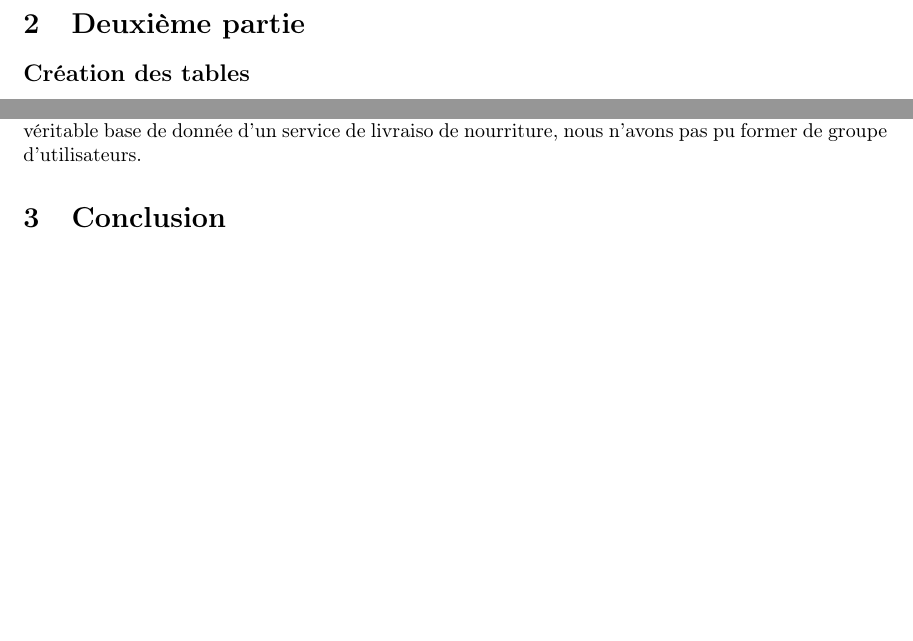
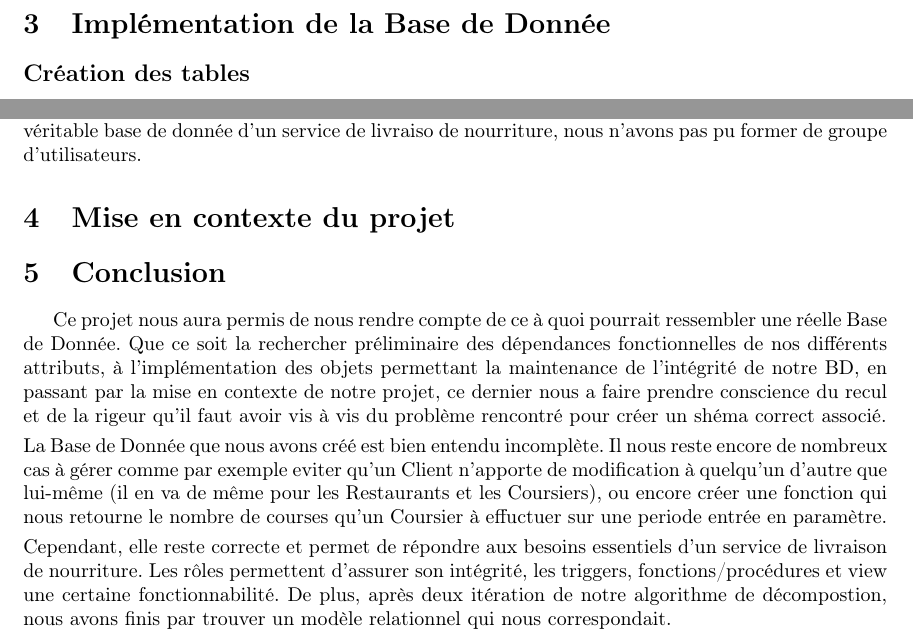
Before and after one commit to TinkyValou/DataBase-Project, a LaTeX document (Rapport/Latex/main.tex): two parts of pages 6 and 8 of 8, joined at a grey line, cut at the place of the change, the shorter picture padded with empty space. Compiled offline with pdfLaTeX.

Commit message:
Push dans'l fond

```diff
--- a/Rapport/Latex/main.tex
+++ b/Rapport/Latex/main.tex
@@ -180,7 +181,7 @@
             \end{figure}
             \newpage
 
-    \section{Deuxième partie}
+    \section{Implémentation de la Base de Donnée}
         \subsection*{Création des tables}
 
 
@@ -253,6 +254,12 @@
             \subsubsection*{Attribution des rôles aux utilisateurs}
                 Pour l'attribution des rôles aux utilisateurs, chaque memebre du groupe s'est vu assigner un rôle différent. Comme nous sommes peu comparé au nombre d'utilisateurs que pourrait acceuillir une véritable base de donnée d'un service de livraiso de nourriture, nous n'avons pas pu former de groupe d'utilisateurs.
 
+    \section{Mise en contexte du projet}
+
     \section{Conclusion}
+        Ce projet nous aura permis de nous rendre compte de ce à quoi pourrait ressembler une réelle Base de Donnée. Que ce soit la rechercher préliminaire des dépendances fonctionnelles de nos différents attributs, à l'implémentation des objets permettant la maintenance de l'intégrité de notre BD, en passant par la mise en contexte de notre projet, ce dernier nous a faire prendre conscience du recul et de la rigeur qu'il faut avoir vis à vis du problème rencontré pour créer un shéma correct associé.\smallskip
 
+        \noindent La Base de Donnée que nous avons créé est bien entendu incomplète. Il nous reste encore de nombreux cas à gérer comme par exemple eviter qu'un Client n'apporte de modification à quelqu'un d'autre que lui-même (il en va de même pour les Restaurants et les Coursiers), ou encore créer une fonction qui nous retourne le nombre de courses qu'un Coursier à effuctuer sur une periode entrée en paramètre.\smallskip
+
+        \noindent Cependant, elle reste correcte et permet de répondre aux besoins essentiels d'un service de livraison de nourriture. Les rôles permettent d'assurer son intégrité, les triggers, fonctions/procédures et view une certaine fonctionnabilité. De plus, après deux itération de notre algorithme de décompostion, nous avons finis par trouver un modèle relationnel qui nous correspondait.
 \end{document}
```
Also changed, not shown: Code/create_roles.sql (+2 -2 lines), Rapport/Latex/main.tex (9 more changed lines). Lines whose indentation alone changed are shown as unchanged.
